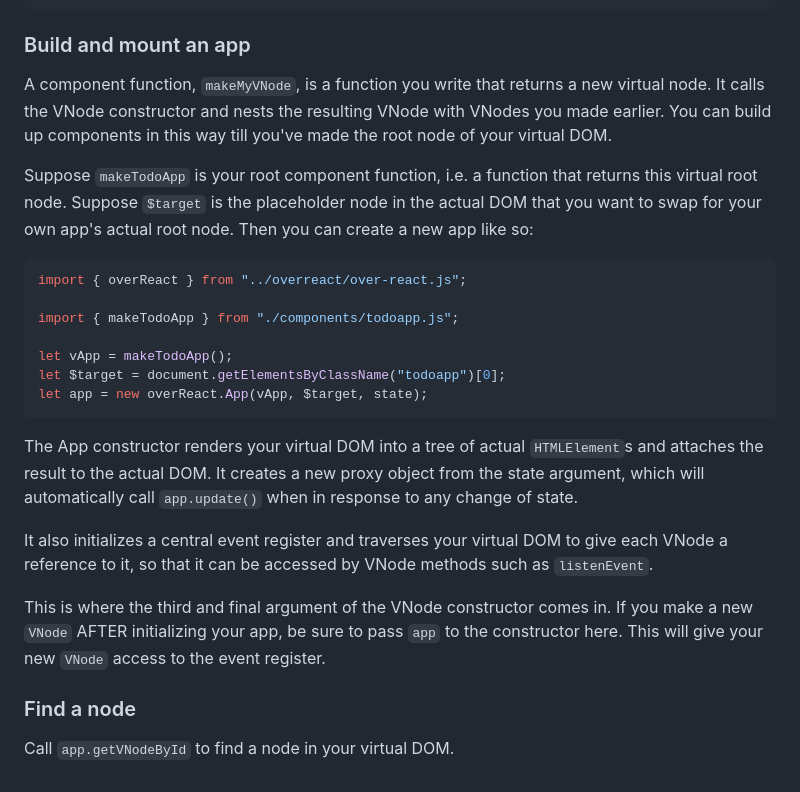
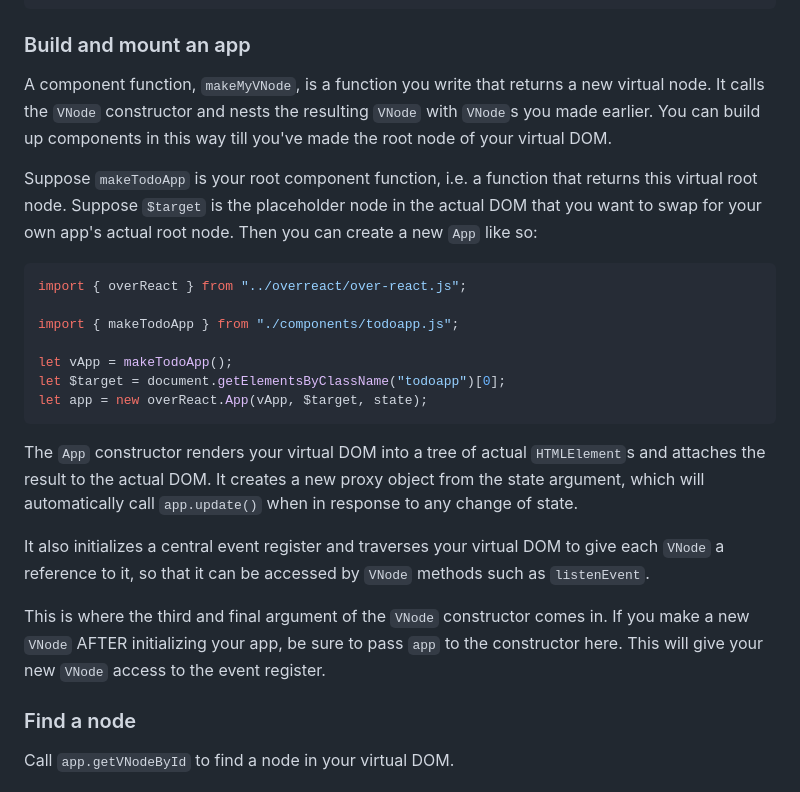
Before and after one commit to pjtunstall/overreact, a Markdown page: readme.md, the part around one of its changes. Drawn GitHub-style.

Commit message:
tidying readme: class names more consistently in code-quote format

````diff
--- a/readme.md
+++ b/readme.md
@@ -234,9 +234,9 @@ const state = {
 
 ### Build and mount an app
 
-A component function, `makeMyVNode`, is a function you write that returns a new virtual node. It calls the VNode constructor and nests the resulting VNode with VNodes you made earlier. You can build up components in this way till you've made the root node of your virtual DOM.
+A component function, `makeMyVNode`, is a function you write that returns a new virtual node. It calls the `VNode` constructor and nests the resulting `VNode` with `VNode`s you made earlier. You can build up components in this way till you've made the root node of your virtual DOM.
 
-Suppose `makeTodoApp` is your root component function, i.e. a function that returns this virtual root node. Suppose `$target` is the placeholder node in the actual DOM that you want to swap for your own app's actual root node. Then you can create a new app like so:
+Suppose `makeTodoApp` is your root component function, i.e. a function that returns this virtual root node. Suppose `$target` is the placeholder node in the actual DOM that you want to swap for your own app's actual root node. Then you can create a new `App` like so:
 
 ```javascript
 import { overReact } from "../overreact/over-react.js";
@@ -248,11 +248,11 @@ let $target = document.getElementsByClassName("todoapp")[0];
 let app = new overReact.App(vApp, $target, state);
 ```
 
-The App constructor renders your virtual DOM into a tree of actual `HTMLElement`s and attaches the result to the actual DOM. It creates a new proxy object from the state argument, which will automatically call `app.update()` when in response to any change of state.
+The `App` constructor renders your virtual DOM into a tree of actual `HTMLElement`s and attaches the result to the actual DOM. It creates a new proxy object from the state argument, which will automatically call `app.update()` when in response to any change of state.
 
-It also initializes a central event register and traverses your virtual DOM to give each VNode a reference to it, so that it can be accessed by VNode methods such as `listenEvent`.
+It also initializes a central event register and traverses your virtual DOM to give each `VNode` a reference to it, so that it can be accessed by `VNode` methods such as `listenEvent`.
 
-This is where the third and final argument of the VNode constructor comes in. If you make a new `VNode` AFTER initializing your app, be sure to pass `app` to the constructor here. This will give your new `VNode` access to the event register.
+This is where the third and final argument of the `VNode` constructor comes in. If you make a new `VNode` AFTER initializing your app, be sure to pass `app` to the constructor here. This will give your new `VNode` access to the event register.
 
 ### Find a node
 
````
Also changed, not shown: other parts of readme.md (+2 -2 lines).
